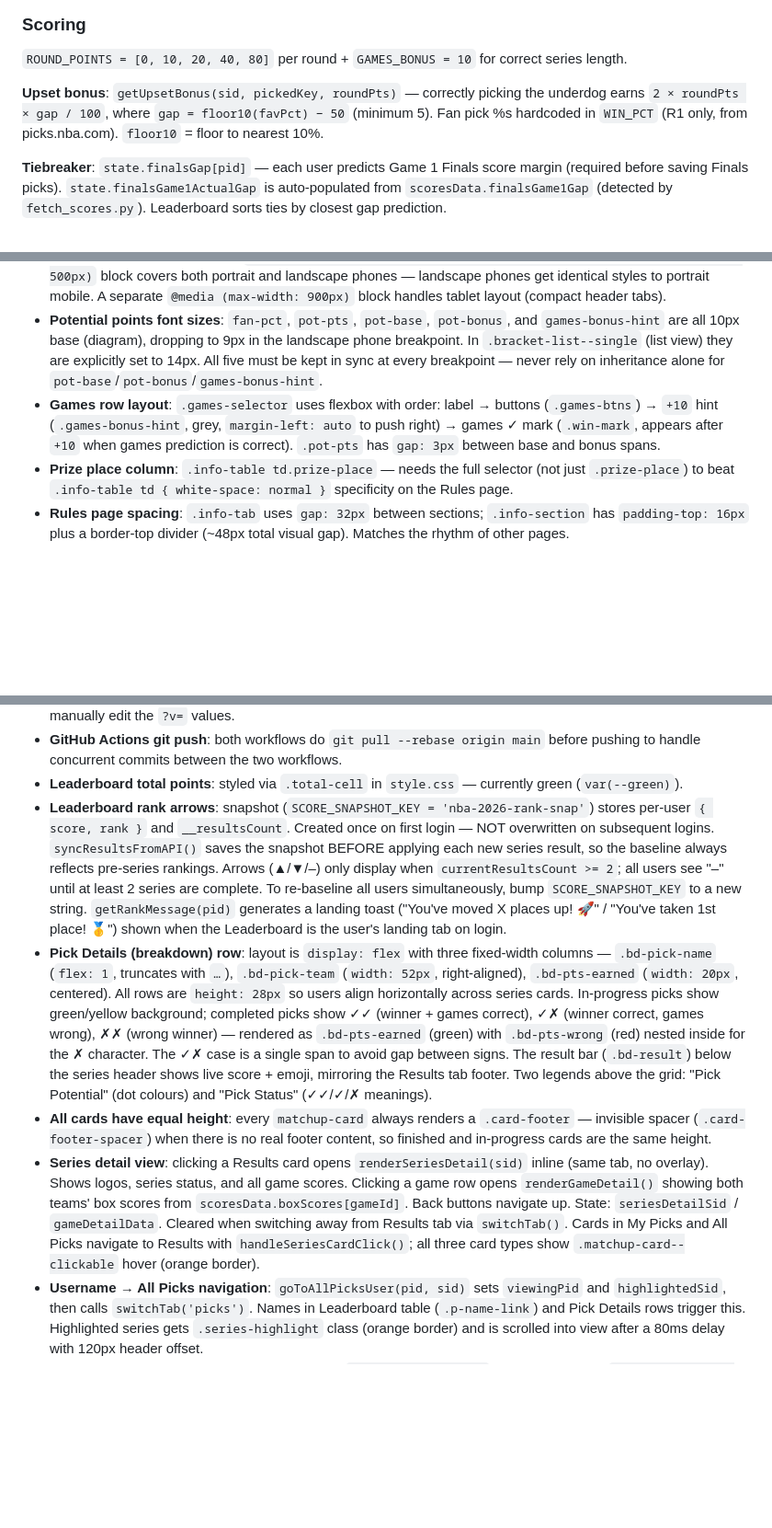
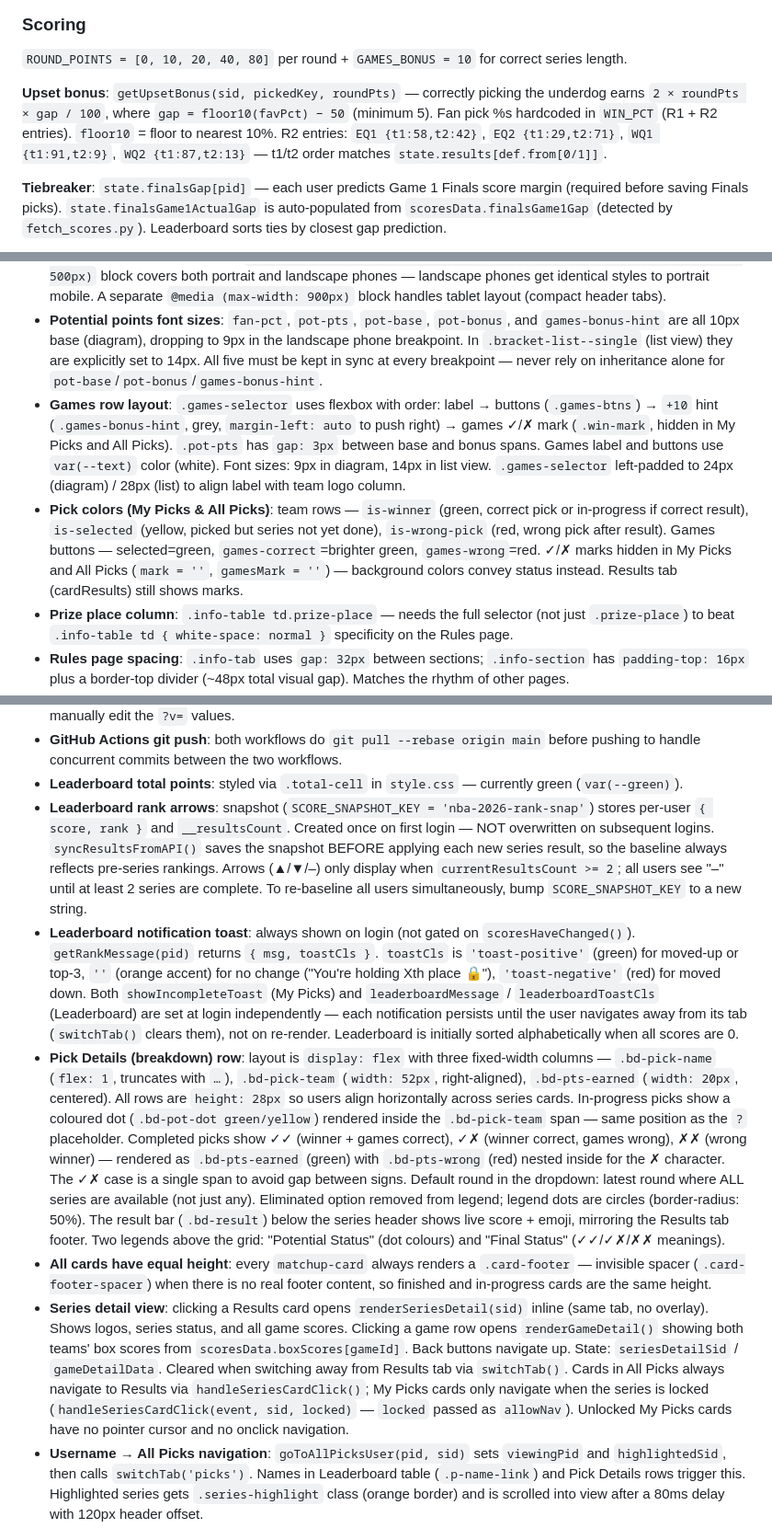
Before and after one commit to galfogel/NBA-Bracket, a Markdown page: CLAUDE.md, 3 parts joined by grey strips. Shown at 92% size. Drawn GitHub-style; blank space fills up the shorter version.

Commit message:
docs: update CLAUDE.md — R2 WIN_PCT, pick colors, notifications, games styling, recap page
Co-Authored-By: Claude Sonnet 4.6 <noreply@anthropic.com>

```diff
--- a/CLAUDE.md
+++ b/CLAUDE.md
@@ -51,7 +51,7 @@ On page load: `fetchPicks()` reads Firestore → `mergeRemoteState()` folds remo
 ### Scoring
 `ROUND_POINTS = [0, 10, 20, 40, 80]` per round + `GAMES_BONUS = 10` for correct series length.
 
-**Upset bonus**: `getUpsetBonus(sid, pickedKey, roundPts)` — correctly picking the underdog earns `2 × roundPts × gap / 100`, where `gap = floor10(favPct) − 50` (minimum 5). Fan pick %s hardcoded in `WIN_PCT` (R1 only, from picks.nba.com). `floor10` = floor to nearest 10%.
+**Upset bonus**: `getUpsetBonus(sid, pickedKey, roundPts)` — correctly picking the underdog earns `2 × roundPts × gap / 100`, where `gap = floor10(favPct) − 50` (minimum 5). Fan pick %s hardcoded in `WIN_PCT` (R1 + R2 entries). `floor10` = floor to nearest 10%. R2 entries: `EQ1 {t1:58,t2:42}`, `EQ2 {t1:29,t2:71}`, `WQ1 {t1:91,t2:9}`, `WQ2 {t1:87,t2:13}` — t1/t2 order matches `state.results[def.from[0/1]]`.
 
 **Tiebreaker**: `state.finalsGap[pid]` — each user predicts Game 1 Finals score margin (required before saving Finals picks). `state.finalsGame1ActualGap` is auto-populated from `scoresData.finalsGame1Gap` (detected by `fetch_scores.py`). Leaderboard sorts ties by closest gap prediction.
 
@@ -90,7 +90,8 @@ Front-end `fetchScores()` runs on load and every 5 minutes: auto-sets series win
 - **Mobile bracket height**: uses `height: var(--bracket-h)` (580px desktop / 480px mobile) — explicit height required so `flex: 1` and CSS Grid `1fr` rows resolve inside the column layout. Do not add `overflow` to `.bracket` — it clips the y-axis in Chrome/Safari.
 - **Responsive breakpoints**: one `@media (max-width: 600px), (orientation: landscape) and (max-height: 500px)` block covers both portrait and landscape phones — landscape phones get identical styles to portrait mobile. A separate `@media (max-width: 900px)` block handles tablet layout (compact header tabs).
 - **Potential points font sizes**: `fan-pct`, `pot-pts`, `pot-base`, `pot-bonus`, and `games-bonus-hint` are all 10px base (diagram), dropping to 9px in the landscape phone breakpoint. In `.bracket-list--single` (list view) they are explicitly set to 14px. All five must be kept in sync at every breakpoint — never rely on inheritance alone for `pot-base`/`pot-bonus`/`games-bonus-hint`.
-- **Games row layout**: `.games-selector` uses flexbox with order: label → buttons (`.games-btns`) → `+10` hint (`.games-bonus-hint`, grey, `margin-left: auto` to push right) → games ✓ mark (`.win-mark`, appears after `+10` when games prediction is correct). `.pot-pts` has `gap: 3px` between base and bonus spans.
+- **Games row layout**: `.games-selector` uses flexbox with order: label → buttons (`.games-btns`) → `+10` hint (`.games-bonus-hint`, grey, `margin-left: auto` to push right) → games ✓/✗ mark (`.win-mark`, hidden in My Picks and All Picks). `.pot-pts` has `gap: 3px` between base and bonus spans. Games label and buttons use `var(--text)` color (white). Font sizes: 9px in diagram, 14px in list view. `.games-selector` left-padded to 24px (diagram) / 28px (list) to align label with team logo column.
+- **Pick colors (My Picks & All Picks)**: team rows — `is-winner` (green, correct pick or in-progress if correct result), `is-selected` (yellow, picked but series not yet done), `is-wrong-pick` (red, wrong pick after result). Games buttons — selected=green, `games-correct`=brighter green, `games-wrong`=red. ✓/✗ marks hidden in My Picks and All Picks (`mark = ''`, `gamesMark = ''`) — background colors convey status instead. Results tab (cardResults) still shows marks.
 - **Prize place column**: `.info-table td.prize-place` — needs the full selector (not just `.prize-place`) to beat `.info-table td { white-space: normal }` specificity on the Rules page.
 - **Rules page spacing**: `.info-tab` uses `gap: 32px` between sections; `.info-section` has `padding-top: 16px` plus a border-top divider (~48px total visual gap). Matches the rhythm of other pages.
 - **Swipe navigation**: touchend handler threshold is 80px horizontal min, 2.5× horizontal-to-vertical ratio — prevents false triggers while scrolling.
@@ -101,10 +102,11 @@ Front-end `fetchScores()` runs on load and every 5 minutes: auto-sets series win
 - **Cache busting**: `index.html` references `app.js?v=X` and `style.css?v=X`. The `cache_bust.yml` GitHub Action replaces `X` with the short commit SHA on every push to `main` (excluding `data/scores.json` changes). Never manually edit the `?v=` values.
 - **GitHub Actions git push**: both workflows do `git pull --rebase origin main` before pushing to handle concurrent commits between the two workflows.
 - **Leaderboard total points**: styled via `.total-cell` in `style.css` — currently green (`var(--green)`).
-- **Leaderboard rank arrows**: snapshot (`SCORE_SNAPSHOT_KEY = 'nba-2026-rank-snap'`) stores per-user `{ score, rank }` and `__resultsCount`. Created once on first login — NOT overwritten on subsequent logins. `syncResultsFromAPI()` saves the snapshot BEFORE applying each new series result, so the baseline always reflects pre-series rankings. Arrows (▲/▼/–) only display when `currentResultsCount >= 2`; all users see "–" until at least 2 series are complete. To re-baseline all users simultaneously, bump `SCORE_SNAPSHOT_KEY` to a new string. `getRankMessage(pid)` generates a landing toast ("You've moved X places up! 🚀" / "You've taken 1st place! 🥇") shown when the Leaderboard is the user's landing tab on login.
-- **Pick Details (breakdown) row**: layout is `display: flex` with three fixed-width columns — `.bd-pick-name` (`flex: 1`, truncates with `…`), `.bd-pick-team` (`width: 52px`, right-aligned), `.bd-pts-earned` (`width: 20px`, centered). All rows are `height: 28px` so users align horizontally across series cards. In-progress picks show green/yellow background; completed picks show ✓✓ (winner + games correct), ✓✗ (winner correct, games wrong), ✗✗ (wrong winner) — rendered as `.bd-pts-earned` (green) with `.bd-pts-wrong` (red) nested inside for the ✗ character. The ✓✗ case is a single span to avoid gap between signs. The result bar (`.bd-result`) below the series header shows live score + emoji, mirroring the Results tab footer. Two legends above the grid: "Pick Potential" (dot colours) and "Pick Status" (✓✓/✓/✗ meanings).
+- **Leaderboard rank arrows**: snapshot (`SCORE_SNAPSHOT_KEY = 'nba-2026-rank-snap'`) stores per-user `{ score, rank }` and `__resultsCount`. Created once on first login — NOT overwritten on subsequent logins. `syncResultsFromAPI()` saves the snapshot BEFORE applying each new series result, so the baseline always reflects pre-series rankings. Arrows (▲/▼/–) only display when `currentResultsCount >= 2`; all users see "–" until at least 2 series are complete. To re-baseline all users simultaneously, bump `SCORE_SNAPSHOT_KEY` to a new string.
+- **Leaderboard notification toast**: always shown on login (not gated on `scoresHaveChanged()`). `getRankMessage(pid)` returns `{ msg, toastCls }`. `toastCls` is `'toast-positive'` (green) for moved-up or top-3, `''` (orange accent) for no change ("You're holding Xth place 🔒"), `'toast-negative'` (red) for moved down. Both `showIncompleteToast` (My Picks) and `leaderboardMessage` / `leaderboardToastCls` (Leaderboard) are set at login independently — each notification persists until the user navigates away from its tab (`switchTab()` clears them), not on re-render. Leaderboard is initially sorted alphabetically when all scores are 0.
+- **Pick Details (breakdown) row**: layout is `display: flex` with three fixed-width columns — `.bd-pick-name` (`flex: 1`, truncates with `…`), `.bd-pick-team` (`width: 52px`, right-aligned), `.bd-pts-earned` (`width: 20px`, centered). All rows are `height: 28px` so users align horizontally across series cards. In-progress picks show a coloured dot (`.bd-pot-dot green/yellow`) rendered inside the `.bd-pick-team` span — same position as the `?` placeholder. Completed picks show ✓✓ (winner + games correct), ✓✗ (winner correct, games wrong), ✗✗ (wrong winner) — rendered as `.bd-pts-earned` (green) with `.bd-pts-wrong` (red) nested inside for the ✗ character. The ✓✗ case is a single span to avoid gap between signs. Default round in the dropdown: latest round where ALL series are available (not just any). Eliminated option removed from legend; legend dots are circles (border-radius: 50%). The result bar (`.bd-result`) below the series header shows live score + emoji, mirroring the Results tab footer. Two legends above the grid: "Potential Status" (dot colours) and "Final Status" (✓✓/✓✗/✗✗ meanings).
 - **All cards have equal height**: every `matchup-card` always renders a `.card-footer` — invisible spacer (`.card-footer-spacer`) when there is no real footer content, so finished and in-progress cards are the same height.
-- **Series detail view**: clicking a Results card opens `renderSeriesDetail(sid)` inline (same tab, no overlay). Shows logos, series status, and all game scores. Clicking a game row opens `renderGameDetail()` showing both teams' box scores from `scoresData.boxScores[gameId]`. Back buttons navigate up. State: `seriesDetailSid` / `gameDetailData`. Cleared when switching away from Results tab via `switchTab()`. Cards in My Picks and All Picks navigate to Results with `handleSeriesCardClick()`; all three card types show `.matchup-card--clickable` hover (orange border).
+- **Series detail view**: clicking a Results card opens `renderSeriesDetail(sid)` inline (same tab, no overlay). Shows logos, series status, and all game scores. Clicking a game row opens `renderGameDetail()` showing both teams' box scores from `scoresData.boxScores[gameId]`. Back buttons navigate up. State: `seriesDetailSid` / `gameDetailData`. Cleared when switching away from Results tab via `switchTab()`. Cards in All Picks always navigate to Results via `handleSeriesCardClick()`; My Picks cards only navigate when the series is locked (`handleSeriesCardClick(event, sid, locked)` — `locked` passed as `allowNav`). Unlocked My Picks cards have no pointer cursor and no onclick navigation.
 - **Username → All Picks navigation**: `goToAllPicksUser(pid, sid)` sets `viewingPid` and `highlightedSid`, then calls `switchTab('picks')`. Names in Leaderboard table (`.p-name-link`) and Pick Details rows trigger this. Highlighted series gets `.series-highlight` class (orange border) and is scrolled into view after a 80ms delay with 120px header offset.
 - **User greeting + "Log out" button**: rendered in `updateUserDisplay()` — greeting shows `[name] is in the building!` where the name is wrapped in `.greeting-name` (bold, orange `var(--accent)`), rest is normal weight dimmed text. Logout is `.btn-switch-user`; clicking calls `switchUser()` which shows the login overlay.
 - **Leaderboard conference titles**: `.bd-conf-title` — "Eastern Conference" / "Western Conference" headers in the pick breakdown, styled orange (`var(--accent)`).
```
Also changed, not shown: other parts of CLAUDE.md (+1 -0 lines).
